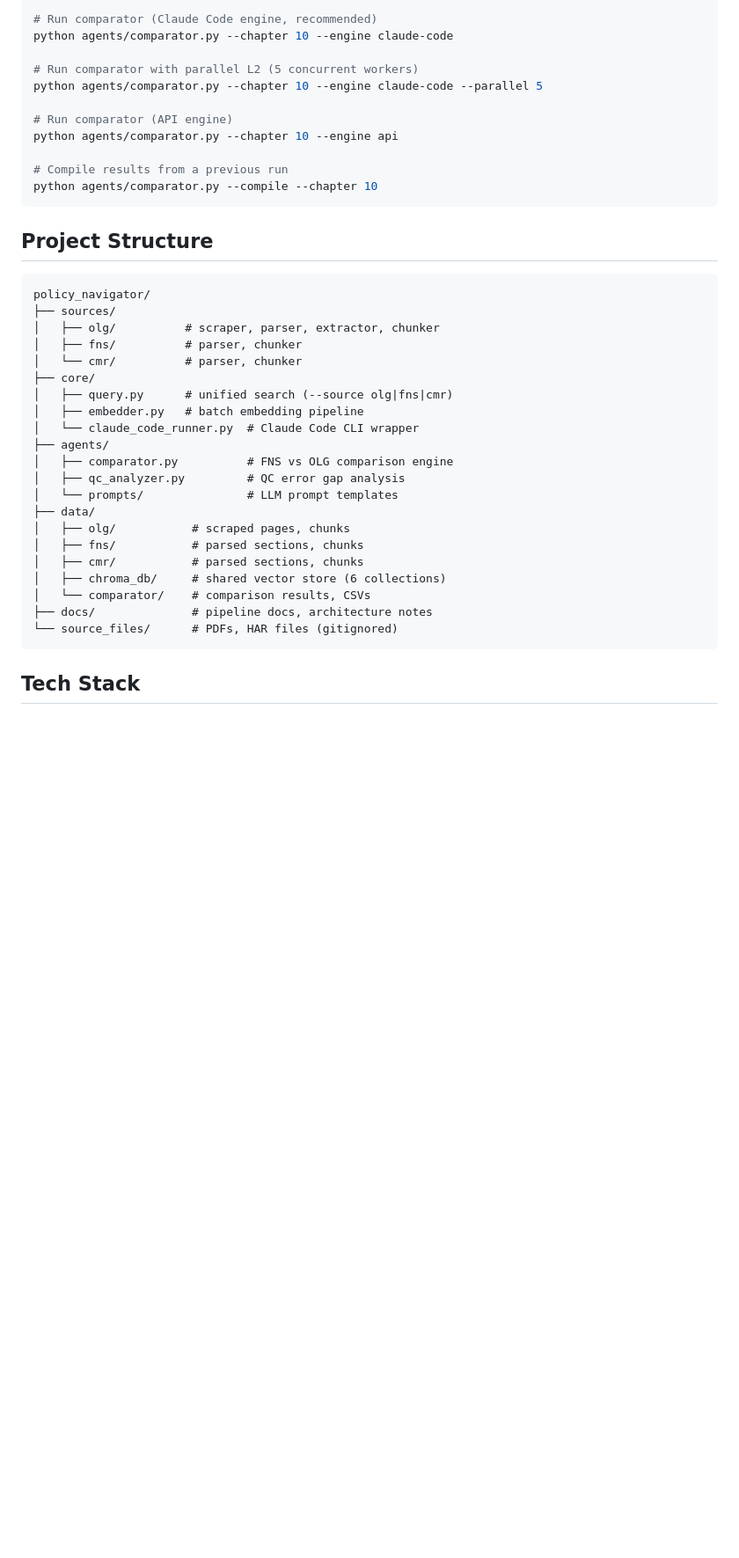
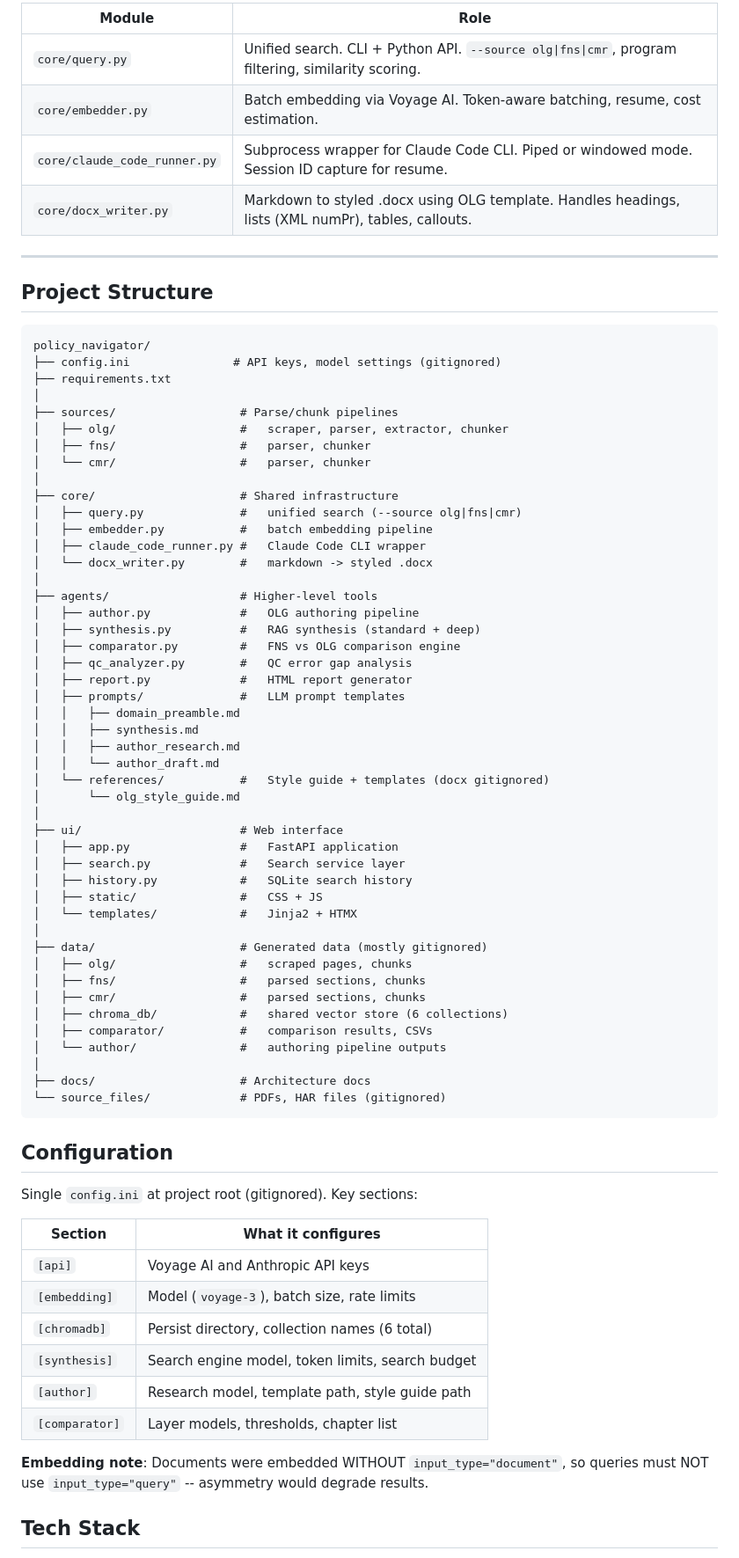
Before and after one commit to klmn800/regulatory-knowledgebase, a Markdown page: README.md, the part around one of its changes. Shown at 88% size. Drawn GitHub-style; blank space fills up the shorter version.

Commit message:
Rewrite README to cover full system: search, comparator, authoring, web UI
Co-Authored-By: Claude Opus 4.6 <noreply@anthropic.com>

````diff
--- a/README.md
+++ b/README.md
@@ -61,42 +150,78 @@ python core/query.py "income verification" --source olg --exclude-programs "TAFD
 
-# Run comparator (Claude Code engine, recommended)
-python agents/comparator.py --chapter 10 --engine claude-code
+| Module | Role |
+|--------|------|
+| `core/query.py` | Unified search. CLI + Python API. `--source olg\|fns\|cmr`, program filtering, similarity scoring. |
+| `core/embedder.py` | Batch embedding via Voyage AI. Token-aware batching, resume, cost estimation. |
+| `core/claude_code_runner.py` | Subprocess wrapper for Claude Code CLI. Piped or windowed mode. Session ID capture for resume. |
+| `core/docx_writer.py` | Markdown to styled .docx using OLG template. Handles headings, lists (XML numPr), tables, callouts. |
 
-# Run comparator with parallel L2 (5 concurrent workers)
-python agents/comparator.py --chapter 10 --engine claude-code --parallel 5
-
-# Run comparator (API engine)
-python agents/comparator.py --chapter 10 --engine api
-
-# Compile results from a previous run
-python agents/comparator.py --compile --chapter 10
-```
+---
 
 ## Project Structure
 
 ```
 policy_navigator/
-├── sources/
-│   ├── olg/          # scraper, parser, extractor, chunker
-│   ├── fns/          # parser, chunker
-│   └── cmr/          # parser, chunker
-├── core/
-│   ├── query.py      # unified search (--source olg|fns|cmr)
-│   ├── embedder.py   # batch embedding pipeline
-│   └── claude_code_runner.py  # Claude Code CLI wrapper
-├── agents/
-│   ├── comparator.py          # FNS vs OLG comparison engine
-│   ├── qc_analyzer.py         # QC error gap analysis
-│   └── prompts/               # LLM prompt templates
-├── data/
-│   ├── olg/           # scraped pages, chunks
-│   ├── fns/           # parsed sections, chunks
-│   ├── cmr/           # parsed sections, chunks
-│   ├── chroma_db/     # shared vector store (6 collections)
-│   └── comparator/    # comparison results, CSVs
-├── docs/              # pipeline docs, architecture notes
-└── source_files/      # PDFs, HAR files (gitignored)
+├── config.ini               # API keys, model settings (gitignored)
+├── requirements.txt
+│
+├── sources/                  # Parse/chunk pipelines
+│   ├── olg/                  #   scraper, parser, extractor, chunker
+│   ├── fns/                  #   parser, chunker
+│   └── cmr/                  #   parser, chunker
+│
+├── core/                     # Shared infrastructure
+│   ├── query.py              #   unified search (--source olg|fns|cmr)
+│   ├── embedder.py           #   batch embedding pipeline
+│   ├── claude_code_runner.py #   Claude Code CLI wrapper
+│   └── docx_writer.py        #   markdown -> styled .docx
+│
+├── agents/                   # Higher-level tools
+│   ├── author.py             #   OLG authoring pipeline
+│   ├── synthesis.py          #   RAG synthesis (standard + deep)
+│   ├── comparator.py         #   FNS vs OLG comparison engine
+│   ├── qc_analyzer.py        #   QC error gap analysis
+│   ├── report.py             #   HTML report generator
+│   ├── prompts/              #   LLM prompt templates
+│   │   ├── domain_preamble.md
+│   │   ├── synthesis.md
+│   │   ├── author_research.md
+│   │   └── author_draft.md
+│   └── references/           #   Style guide + templates (docx gitignored)
+│       └── olg_style_guide.md
+│
+├── ui/                       # Web interface
+│   ├── app.py                #   FastAPI application
+│   ├── search.py             #   Search service layer
+│   ├── history.py            #   SQLite search history
+│   ├── static/               #   CSS + JS
+│   └── templates/            #   Jinja2 + HTMX
+│
+├── data/                     # Generated data (mostly gitignored)
+│   ├── olg/                  #   scraped pages, chunks
+│   ├── fns/                  #   parsed sections, chunks
+│   ├── cmr/                  #   parsed sections, chunks
+│   ├── chroma_db/            #   shared vector store (6 collections)
+│   ├── comparator/           #   comparison results, CSVs
+│   └── author/               #   authoring pipeline outputs
+│
+├── docs/                     # Architecture docs
+└── source_files/             # PDFs, HAR files (gitignored)
 ```
+
+## Configuration
+
+Single `config.ini` at project root (gitignored). Key sections:
+
+| Section | What it configures |
+|---------|--------------------|
+| `[api]` | Voyage AI and Anthropic API keys |
+| `[embedding]` | Model (`voyage-3`), batch size, rate limits |
+| `[chromadb]` | Persist directory, collection names (6 total) |
+| `[synthesis]` | Search engine model, token limits, search budget |
+| `[author]` | Research model, template path, style guide path |
+| `[comparator]` | Layer models, thresholds, chapter list |
+
+**Embedding note**: Documents were embedded WITHOUT `input_type="document"`, so queries must NOT use `input_type="query"` -- asymmetry would degrade results.
 
 ## Tech Stack
 
````
Also changed, not shown: other parts of README.md (+127 -28 lines).
